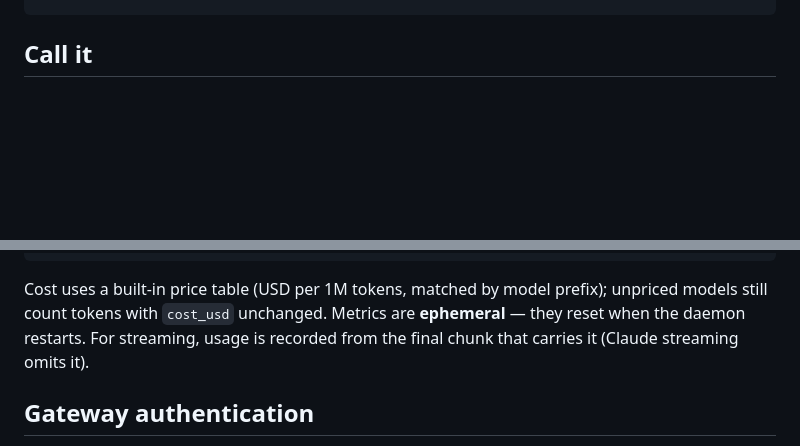
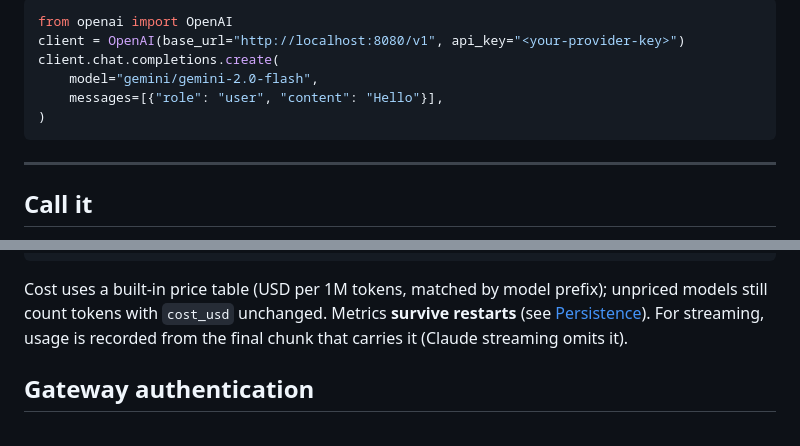
Before and after one commit to QVL-ToolBox/AIGate, a Markdown page: README.md, 2 parts joined by grey strips. Drawn GitHub-style; blank space fills up the shorter version.

Commit message:
README: add consolidated Quick reference (endpoints, headers, env vars, schema); fix stale persistence note

````diff
--- a/README.md
+++ b/README.md
@@ -34,3 +94,13 @@ cargo run -p aigate-server
+```python
+from openai import OpenAI
+client = OpenAI(base_url="http://localhost:8080/v1", api_key="<your-provider-key>")
+client.chat.completions.create(
+    model="gemini/gemini-2.0-flash",
+    messages=[{"role": "user", "content": "Hello"}],
+)
+```
+
+---
 
 ## Call it
 
@@ -165,9 +235,9 @@ curl http://localhost:8080/v1/usage
 ```
 
 Cost uses a built-in price table (USD per 1M tokens, matched by model prefix);
-unpriced models still count tokens with `cost_usd` unchanged. Metrics are
-**ephemeral** — they reset when the daemon restarts. For streaming, usage is
-recorded from the final chunk that carries it (Claude streaming omits it).
+unpriced models still count tokens with `cost_usd` unchanged. Metrics **survive
+restarts** (see [Persistence](#persistence)). For streaming, usage is recorded
+from the final chunk that carries it (Claude streaming omits it).
 
 ## Gateway authentication
 
````
Also changed, not shown: other parts of README.md (+60 -0 lines).
